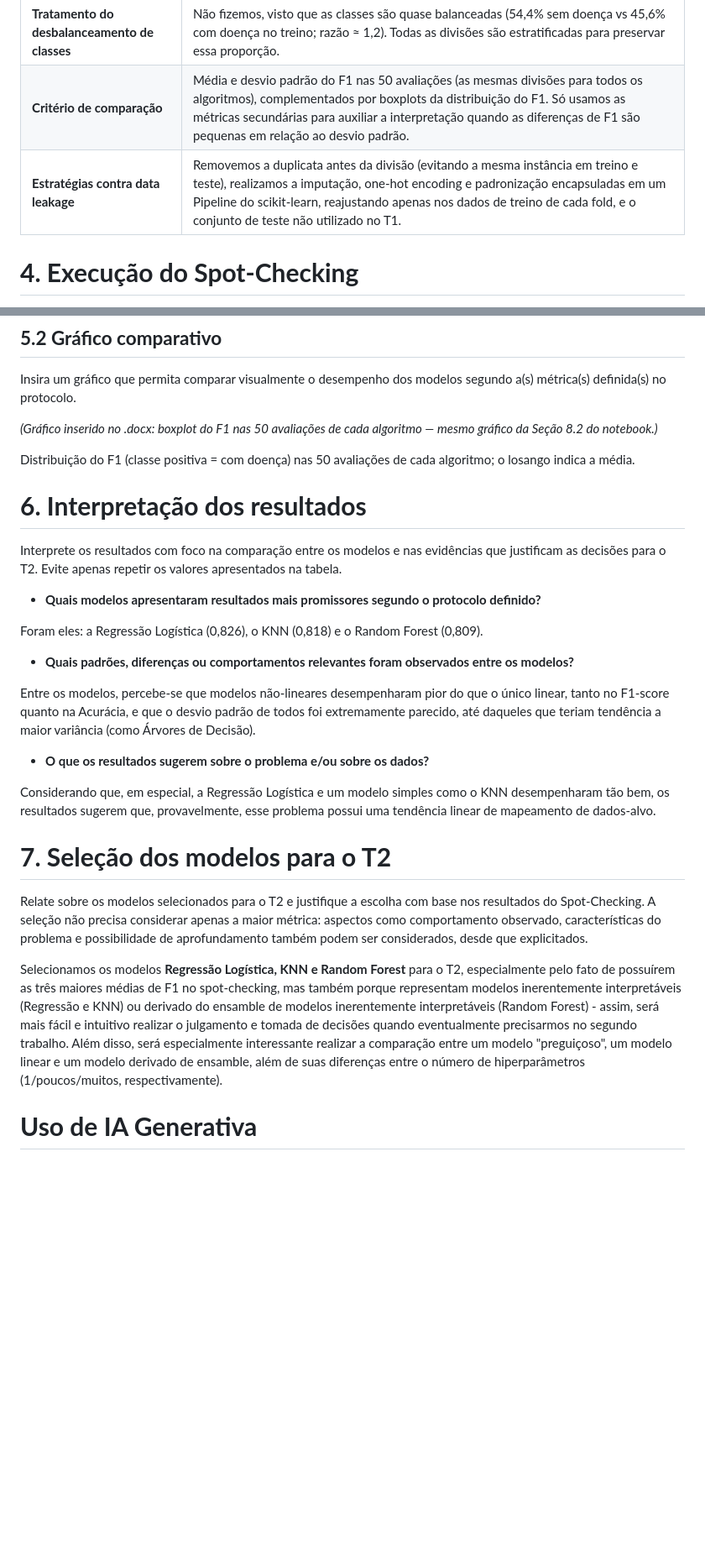
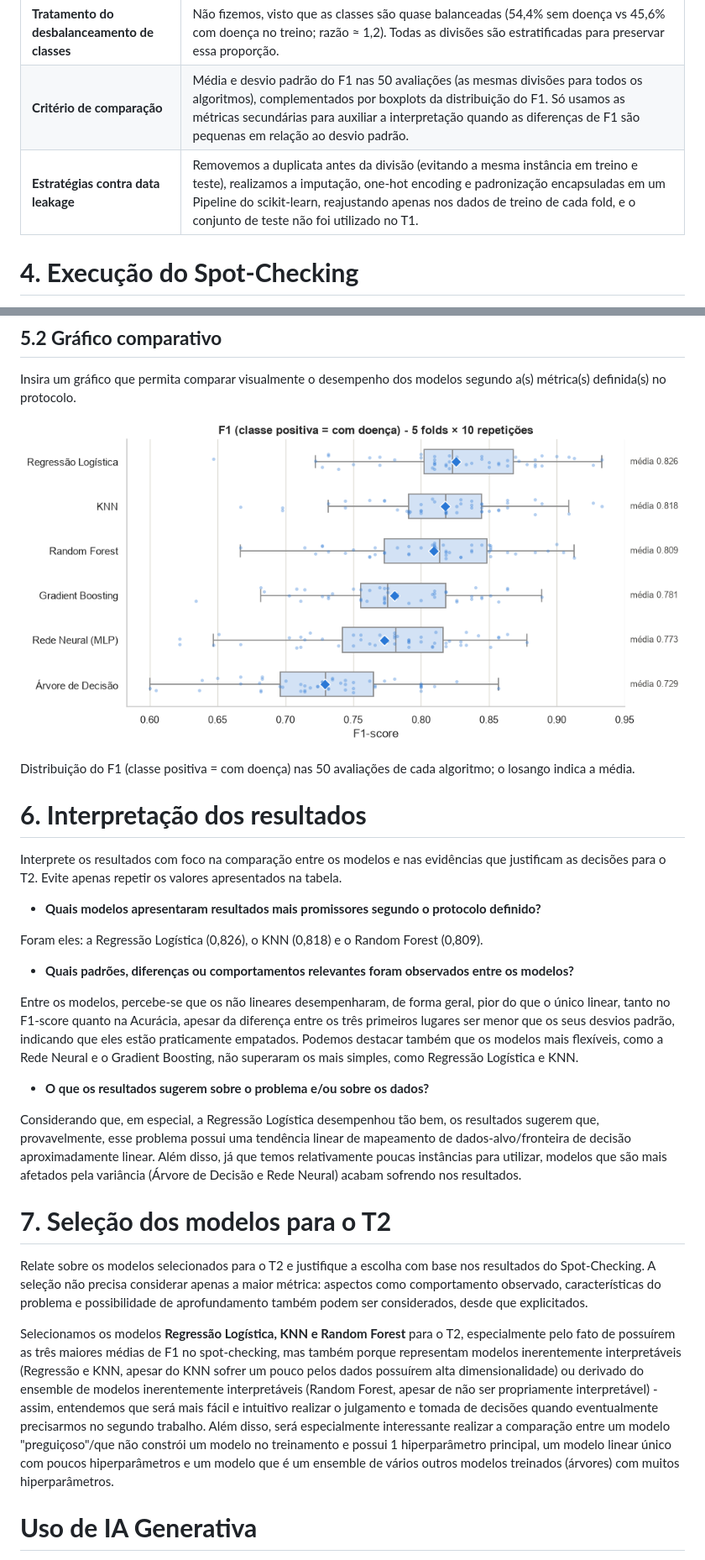
Before and after one commit to vitorsfeijo/Trabalho_ML, a Markdown page: T1_Template_Spot-Check_Summary.docx.md, 2 parts joined by grey strips. Shown at 84% size. GitHub-like rendering; pictures changed too: figuras/grafico_comparativo_f1.png (added); blank space fills up the shorter version.

```diff
--- a/T1_Template_Spot-Check_Summary.docx.md
+++ b/T1_Template_Spot-Check_Summary.docx.md
@@ -51,7 +51,7 @@ Descreva como os modelos serão comparados, preenchendo a tabela abaixo. Adicion
 | **Estratégia de validação** | Validação cruzada estratificada repetida no conjunto de treino (RepeatedStratifiedKFold): 5 folds × 10 repetições = 50 avaliações por algoritmo, com random_state = 42. Não foi usado nested CV, pois não há otimização de hiperparâmetros no T1. |
 | **Tratamento do desbalanceamento de classes** | Não fizemos, visto que as classes são quase balanceadas (54,4% sem doença vs 45,6% com doença no treino; razão ≈ 1,2). Todas as divisões são estratificadas para preservar essa proporção. |
 | **Critério de comparação** | Média e desvio padrão do F1 nas 50 avaliações (as mesmas divisões para todos os algoritmos), complementados por boxplots da distribuição do F1. Só usamos as métricas secundárias para auxiliar a interpretação quando as diferenças de F1 são pequenas em relação ao desvio padrão. |
-| **Estratégias contra data leakage** | Removemos a duplicata antes da divisão (evitando a mesma instância em treino e teste), realizamos a imputação, one-hot encoding e padronização encapsuladas em um Pipeline do scikit-learn, reajustando apenas nos dados de treino de cada fold, e o conjunto de teste não utilizado no T1. |
+| **Estratégias contra data leakage** | Removemos a duplicata antes da divisão (evitando a mesma instância em treino e teste), realizamos a imputação, one-hot encoding e padronização encapsuladas em um Pipeline do scikit-learn, reajustando apenas nos dados de treino de cada fold, e o conjunto de teste não foi utilizado no T1. |
 
 # **4\. Execução do Spot-Checking**
 
@@ -89,7 +89,7 @@ Média ± desvio padrão nas 50 avaliações (5 folds × 10 repetições), orden
 
 Insira um gráfico que permita comparar visualmente o desempenho dos modelos segundo a(s) métrica(s) definida(s) no protocolo.
 
-*(Gráfico inserido no .docx: boxplot do F1 nas 50 avaliações de cada algoritmo — mesmo gráfico da Seção 8.2 do notebook.)*
+![Gráfico comparativo: distribuição do F1 nas 50 avaliações de cada algoritmo](figuras/grafico_comparativo_f1.png)
 
 Distribuição do F1 (classe positiva = com doença) nas 50 avaliações de cada algoritmo; o losango indica a média.
 
@@ -103,17 +103,17 @@ Foram eles: a Regressão Logística (0,826), o KNN (0,818) e o Random Forest (0,
 
 * **Quais padrões, diferenças ou comportamentos relevantes foram observados entre os modelos?**
 
-Entre os modelos, percebe-se que modelos não-lineares desempenharam pior do que o único linear, tanto no F1-score quanto na Acurácia, e que o desvio padrão de todos foi extremamente parecido, até daqueles que teriam tendência a maior variância (como Árvores de Decisão).
+Entre os modelos, percebe-se que os não lineares desempenharam, de forma geral, pior do que o único linear, tanto no F1-score quanto na Acurácia, apesar da diferença entre os três primeiros lugares ser menor que os seus desvios padrão, indicando que eles estão praticamente empatados. Podemos destacar também que os modelos mais flexíveis, como a Rede Neural e o Gradient Boosting, não superaram os mais simples, como Regressão Logística e KNN.
 
 * **O que os resultados sugerem sobre o problema e/ou sobre os dados?**
 
-Considerando que, em especial, a Regressão Logística e um modelo simples como o KNN desempenharam tão bem, os resultados sugerem que, provavelmente, esse problema possui uma tendência linear de mapeamento de dados-alvo.
+Considerando que, em especial, a Regressão Logística desempenhou tão bem, os resultados sugerem que, provavelmente, esse problema possui uma tendência linear de mapeamento de dados-alvo/fronteira de decisão aproximadamente linear. Além disso, já que temos relativamente poucas instâncias para utilizar, modelos que são mais afetados pela variância (Árvore de Decisão e Rede Neural) acabam sofrendo nos resultados.
 
 # **7\. Seleção dos modelos para o T2**
 
 Relate sobre os modelos selecionados para o T2 e justifique a escolha com base nos resultados do Spot-Checking. A seleção não precisa considerar apenas a maior métrica: aspectos como comportamento observado, características do problema e possibilidade de aprofundamento também podem ser considerados, desde que explicitados.
 
-Selecionamos os modelos **Regressão Logística, KNN e Random Forest** para o T2, especialmente pelo fato de possuírem as três maiores médias de F1 no spot-checking, mas também porque representam modelos inerentemente interpretáveis (Regressão e KNN) ou derivado do ensamble de modelos inerentemente interpretáveis (Random Forest) - assim, será mais fácil e intuitivo realizar o julgamento e tomada de decisões quando eventualmente precisarmos no segundo trabalho. Além disso, será especialmente interessante realizar a comparação entre um modelo "preguiçoso", um modelo linear e um modelo derivado de ensamble, além de suas diferenças entre o número de hiperparâmetros (1/poucos/muitos, respectivamente).
+Selecionamos os modelos **Regressão Logística, KNN e Random Forest** para o T2, especialmente pelo fato de possuírem as três maiores médias de F1 no spot-checking, mas também porque representam modelos inerentemente interpretáveis (Regressão e KNN, apesar do KNN sofrer um pouco pelos dados possuírem alta dimensionalidade) ou derivado do ensemble de modelos inerentemente interpretáveis (Random Forest, apesar de não ser propriamente interpretável) - assim, entendemos que será mais fácil e intuitivo realizar o julgamento e tomada de decisões quando eventualmente precisarmos no segundo trabalho. Além disso, será especialmente interessante realizar a comparação entre um modelo "preguiçoso"/que não constrói um modelo no treinamento e possui 1 hiperparâmetro principal, um modelo linear único com poucos hiperparâmetros e um modelo que é um ensemble de vários outros modelos treinados (árvores) com muitos hiperparâmetros.
 
 # **Uso de IA Generativa**
 
```
Also changed, not shown: other parts of T1_Template_Spot-Check_Summary.docx.md (+24 -10 lines), 1 other file.
